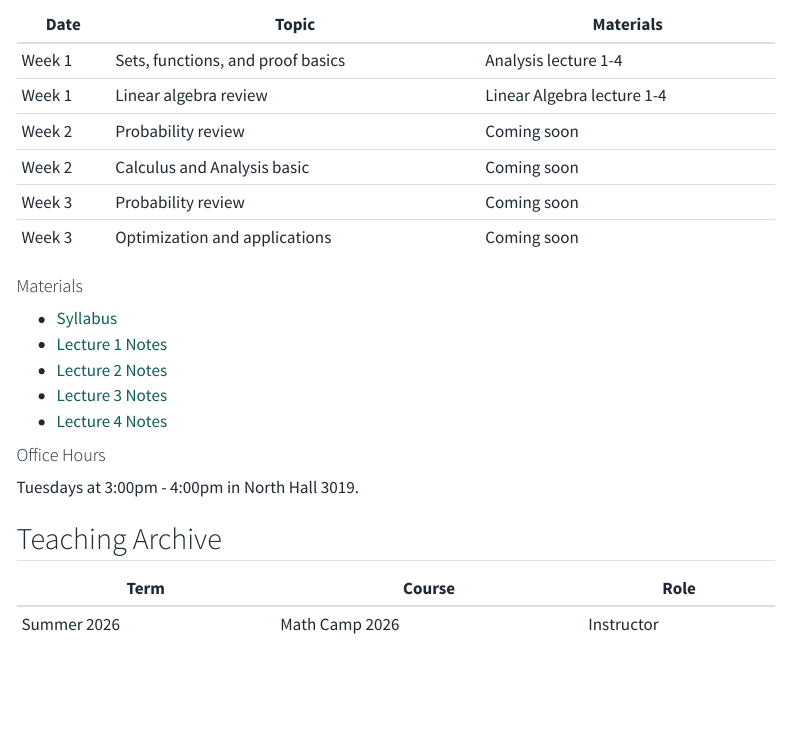
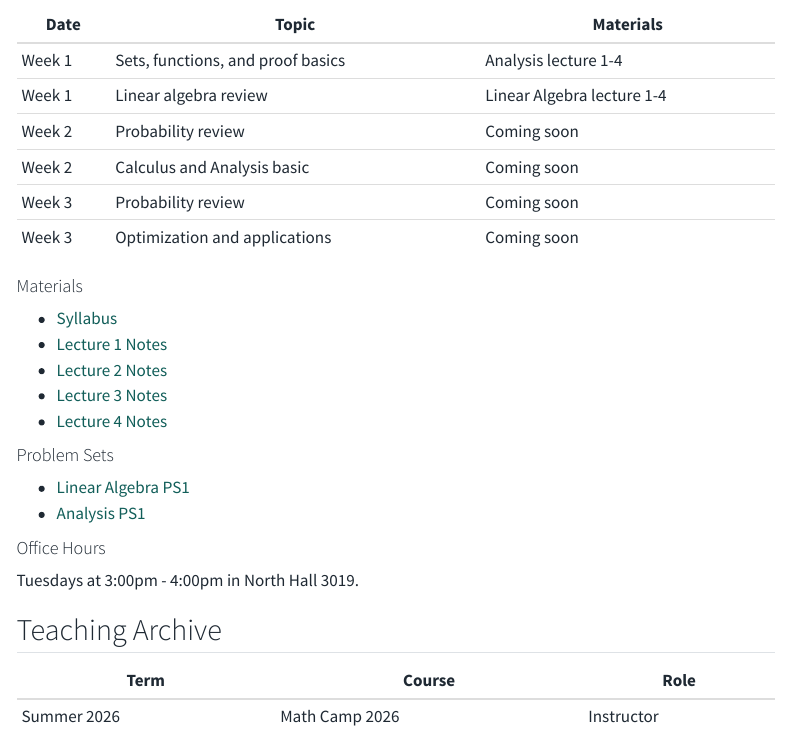
Before and after one commit to Yue-Yu-Nemo/Yue-Yu-Nemo.github.io, a Quarto document (teaching.qmd): the page in a window 1100 px wide, from 270 px down. Rendered offline with R 4.5, knitr and Pandoc in place of Quarto, with nearby package versions; menus at the side of the page are left out.

Commit message:
Add Math Camp problem sets

```diff
--- a/teaching.qmd
+++ b/teaching.qmd
@@ -28,6 +28,11 @@ I am teaching Math Camp 2026 for incoming economics graduate students. Materials
 - [Lecture 3 Notes](materials/MathCamp/3_Functions.pdf)
 - [Lecture 4 Notes](materials/MathCamp/4_Limits.pdf)
 
+#### Problem Sets
+
+- [Linear Algebra PS1](materials/MathCamp/Linear_Algebra_PS1.pdf)
+- [Analysis PS1](materials/MathCamp/Analysis_PS1.pdf)
+
 #### Office Hours
 
 Tuesdays at 3:00pm - 4:00pm in North Hall 3019.
```
Also changed, not shown: docs/search.json, materials/MathCamp/Analysis_PS1.pdf (added), materials/MathCamp/Linear_Algebra_PS1.pdf (added), 3 other files.
